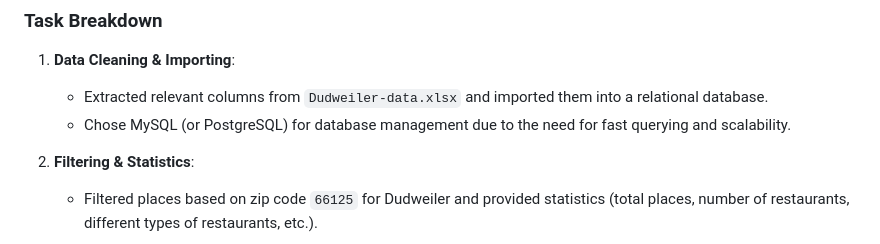
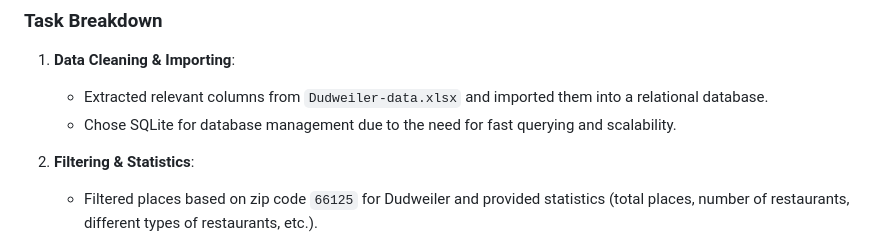
Before and after one commit to fulbelin/Saarbrucken-Eats-Geospatial-Restaurant-Finder-Route-Explorer, a Markdown page: README.md, the part around the change. Rendered like a GitHub page.

```diff
--- a/README.md
+++ b/README.md
@@ -94,7 +94,7 @@ pip install -r requirements.txt
 
 1. **Data Cleaning & Importing**:
     - Extracted relevant columns from `Dudweiler-data.xlsx` and imported them into a relational database.
-    - Chose MySQL (or PostgreSQL) for database management due to the need for fast querying and scalability.
+    - Chose SQLite for database management due to the need for fast querying and scalability.
 
 2. **Filtering & Statistics**:
     - Filtered places based on zip code `66125` for Dudweiler and provided statistics (total places, number of restaurants, different types of restaurants, etc.).
```
